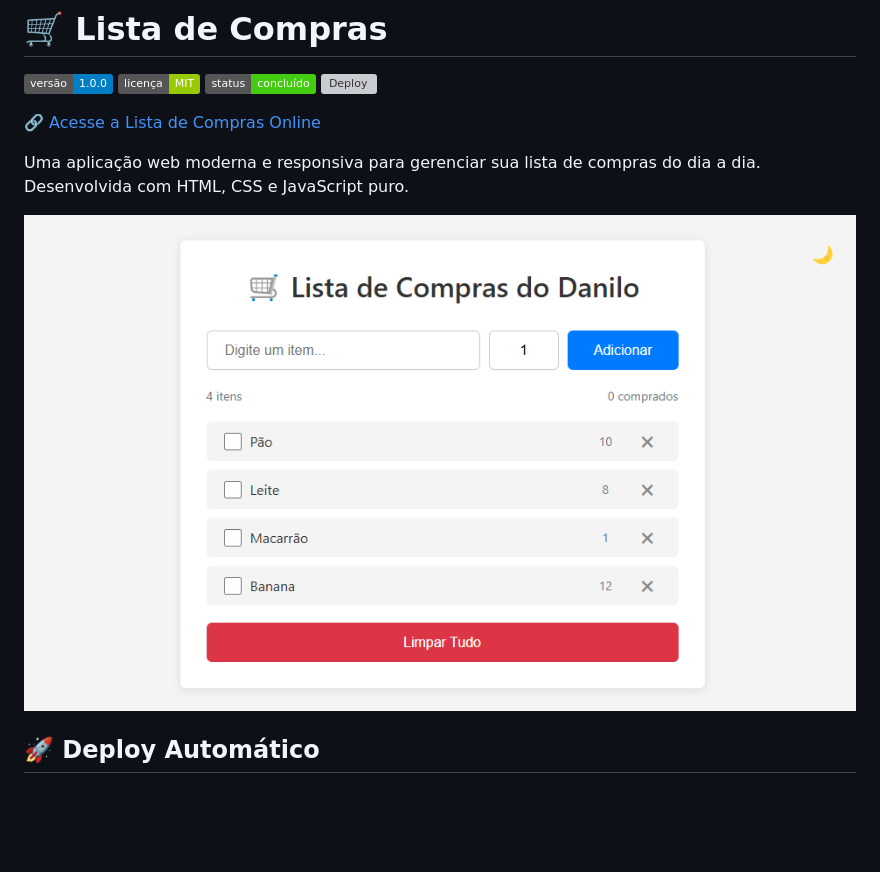
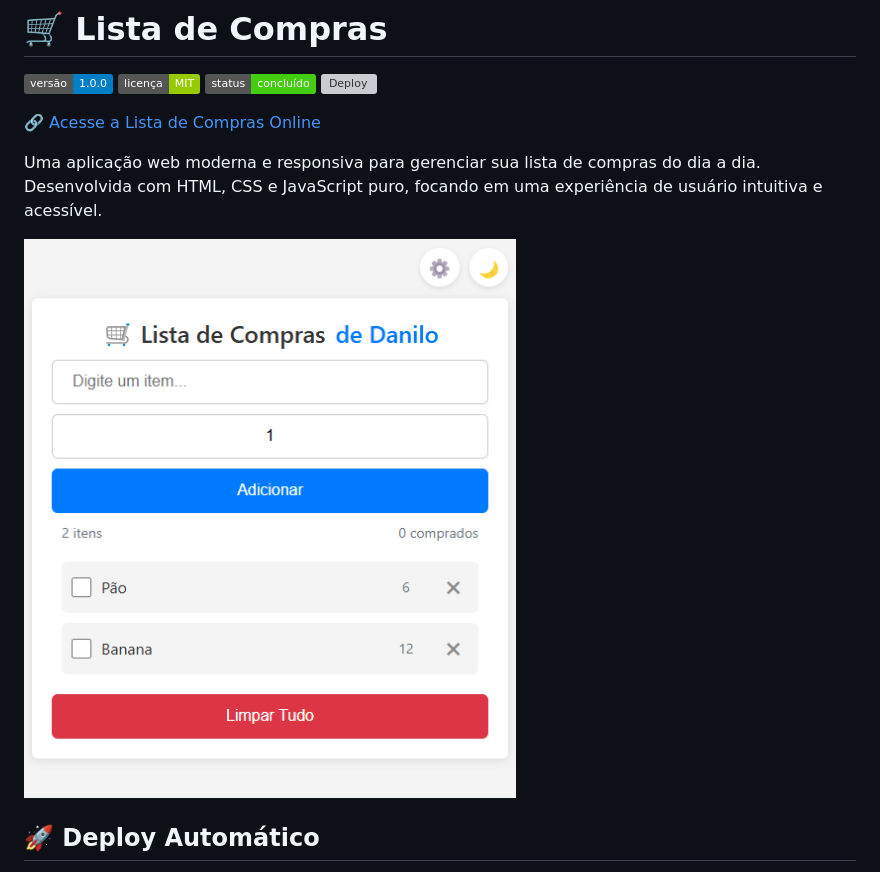
Before and after one commit to ddcsilva/ListaDeCompras, a Markdown page: README.md, the part around the change printed below. Rendered like a GitHub page; pictures changed too: preview.png; badges without logos; blank space fills up the shorter version; grey boxes are pictures that could not be loaded.

```diff
--- a/README.md
+++ b/README.md
@@ -7,7 +7,7 @@
 
 🔗 [Acesse a Lista de Compras Online](https://ddcsilva.github.io/ListaDeCompras/)
 
-Uma aplicação web moderna e responsiva para gerenciar sua lista de compras do dia a dia. Desenvolvida com HTML, CSS e JavaScript puro.
+Uma aplicação web moderna e responsiva para gerenciar sua lista de compras do dia a dia. Desenvolvida com HTML, CSS e JavaScript puro, focando em uma experiência de usuário intuitiva e acessível.
 
 ![Preview da Aplicação](preview.png)
 
```
Also changed, not shown: other parts of README.md (+87 -35 lines).
